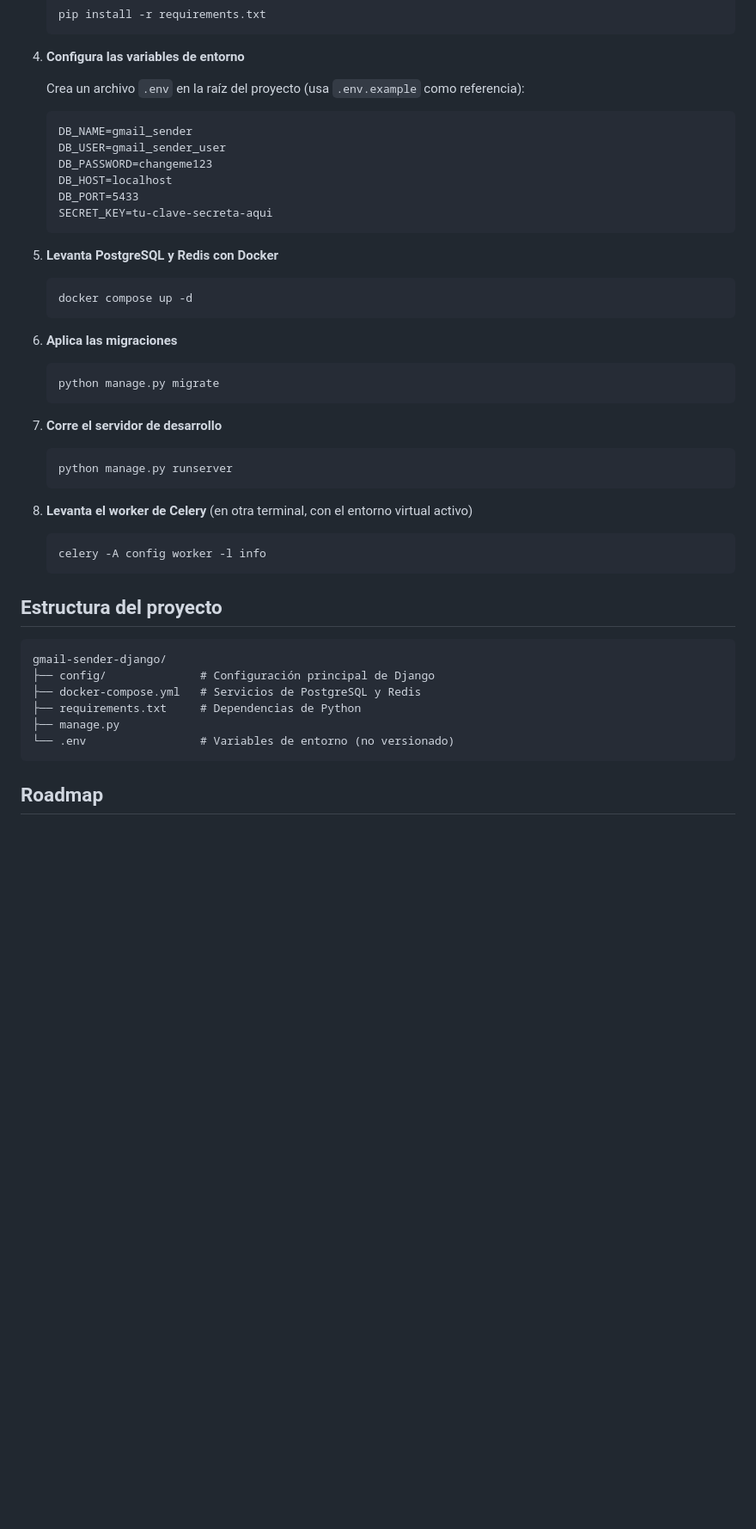
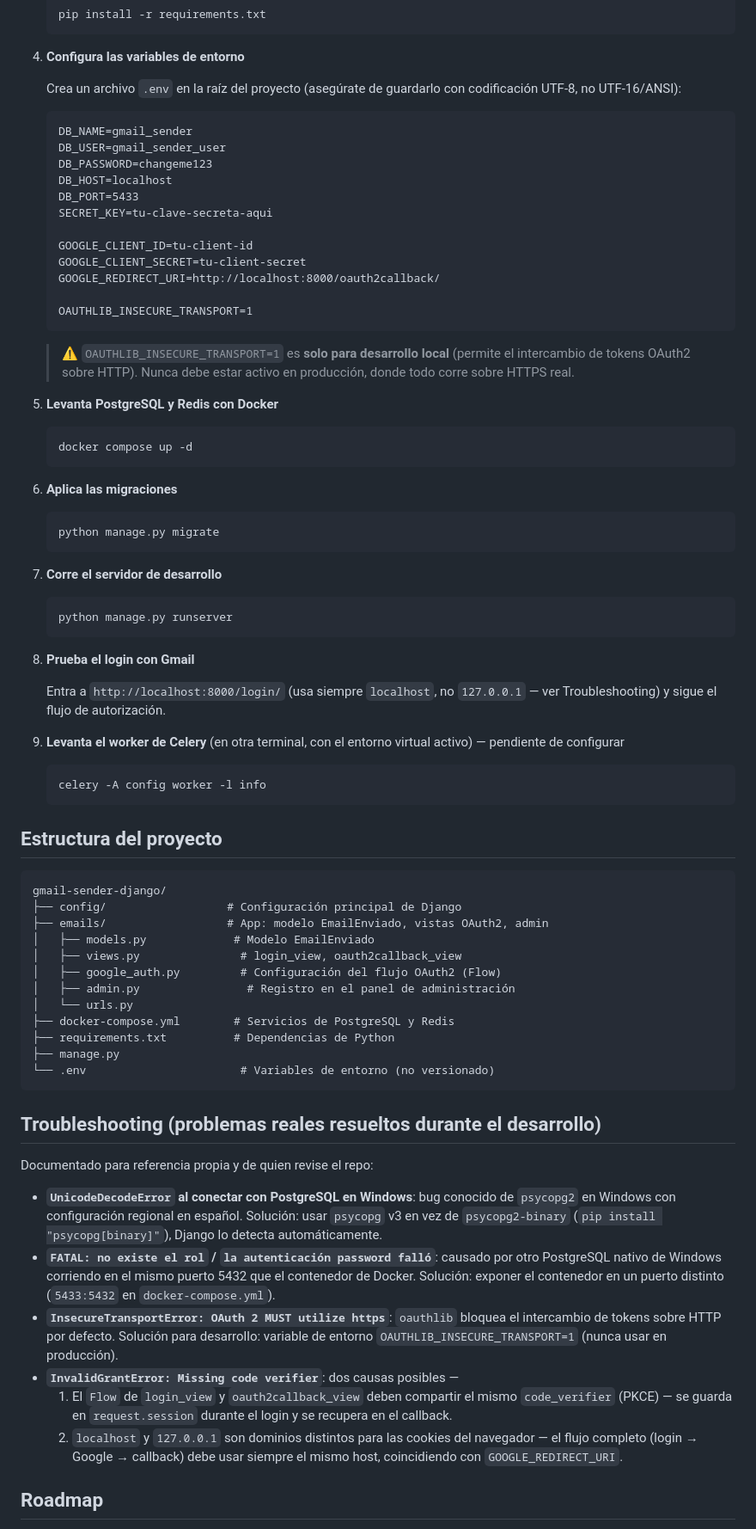
Before and after one commit to Ryot211/gmail-sender-django, a Markdown page: README.md, the part around one of its changes. Shown at 86% size. GitHub-like rendering; blank space fills up the shorter version.

Commit message:
act readme

````diff
--- a/README.md
+++ b/README.md
@@ -52,7 +54,7 @@ Aplicación web para el envío de correos (individuales y masivos) integrando la
 
 4. **Configura las variables de entorno**
 
-   Crea un archivo `.env` en la raíz del proyecto (usa `.env.example` como referencia):
+   Crea un archivo `.env` en la raíz del proyecto (asegúrate de guardarlo con codificación UTF-8, no UTF-16/ANSI):
 
    ```
    DB_NAME=gmail_sender
@@ -61,7 +63,15 @@ Aplicación web para el envío de correos (individuales y masivos) integrando la
    DB_HOST=localhost
    DB_PORT=5433
    SECRET_KEY=tu-clave-secreta-aqui
+
+   GOOGLE_CLIENT_ID=tu-client-id
+   GOOGLE_CLIENT_SECRET=tu-client-secret
+   GOOGLE_REDIRECT_URI=http://localhost:8000/oauth2callback/
+
+   OAUTHLIB_INSECURE_TRANSPORT=1
    ```
+
+   > ⚠️ `OAUTHLIB_INSECURE_TRANSPORT=1` es **solo para desarrollo local** (permite el intercambio de tokens OAuth2 sobre HTTP). Nunca debe estar activo en producción, donde todo corre sobre HTTPS real.
 
 5. **Levanta PostgreSQL y Redis con Docker**
 
@@ -81,7 +91,11 @@ Aplicación web para el envío de correos (individuales y masivos) integrando la
    python manage.py runserver
    ```
 
-8. **Levanta el worker de Celery** (en otra terminal, con el entorno virtual activo)
+8. **Prueba el login con Gmail**
+
+   Entra a `http://localhost:8000/login/` (usa siempre `localhost`, no `127.0.0.1` — ver Troubleshooting) y sigue el flujo de autorización.
+
+9. **Levanta el worker de Celery** (en otra terminal, con el entorno virtual activo) — pendiente de configurar
 
    ```bash
    celery -A config worker -l info
@@ -91,12 +105,29 @@ Aplicación web para el envío de correos (individuales y masivos) integrando la
 
 ```
 gmail-sender-django/
-├── config/              # Configuración principal de Django
-├── docker-compose.yml   # Servicios de PostgreSQL y Redis
-├── requirements.txt     # Dependencias de Python
+├── config/                  # Configuración principal de Django
+├── emails/                  # App: modelo EmailEnviado, vistas OAuth2, admin
+│   ├── models.py             # Modelo EmailEnviado
+│   ├── views.py               # login_view, oauth2callback_view
+│   ├── google_auth.py         # Configuración del flujo OAuth2 (Flow)
+│   ├── admin.py                # Registro en el panel de administración
+│   └── urls.py
+├── docker-compose.yml        # Servicios de PostgreSQL y Redis
+├── requirements.txt          # Dependencias de Python
 ├── manage.py
-└── .env                 # Variables de entorno (no versionado)
+└── .env                       # Variables de entorno (no versionado)
 ```
+
+## Troubleshooting (problemas reales resueltos durante el desarrollo)
+
+Documentado para referencia propia y de quien revise el repo:
+
+- **`UnicodeDecodeError` al conectar con PostgreSQL en Windows**: bug conocido de `psycopg2` en Windows con configuración regional en español. Solución: usar `psycopg` v3 en vez de `psycopg2-binary` (`pip install "psycopg[binary]"`), Django lo detecta automáticamente.
+- **`FATAL: no existe el rol` / `la autenticación password falló`**: causado por otro PostgreSQL nativo de Windows corriendo en el mismo puerto 5432 que el contenedor de Docker. Solución: exponer el contenedor en un puerto distinto (`5433:5432` en `docker-compose.yml`).
+- **`InsecureTransportError: OAuth 2 MUST utilize https`**: `oauthlib` bloquea el intercambio de tokens sobre HTTP por defecto. Solución para desarrollo: variable de entorno `OAUTHLIB_INSECURE_TRANSPORT=1` (nunca usar en producción).
+- **`InvalidGrantError: Missing code verifier`**: dos causas posibles —
+  1. El `Flow` de `login_view` y `oauth2callback_view` deben compartir el mismo `code_verifier` (PKCE) — se guarda en `request.session` durante el login y se recupera en el callback.
+  2. `localhost` y `127.0.0.1` son dominios distintos para las cookies del navegador — el flujo completo (login → Google → callback) debe usar siempre el mismo host, coincidiendo con `GOOGLE_REDIRECT_URI`.
 
 ## Roadmap
 
````
Also changed, not shown: other parts of README.md (+17 -14 lines).
